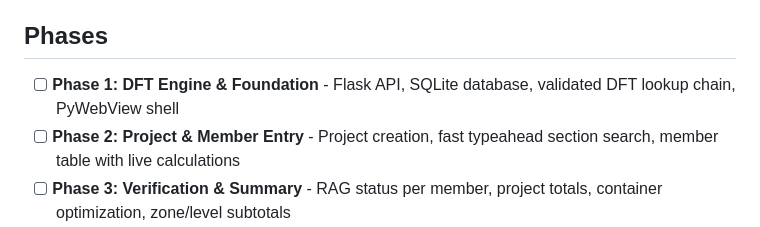
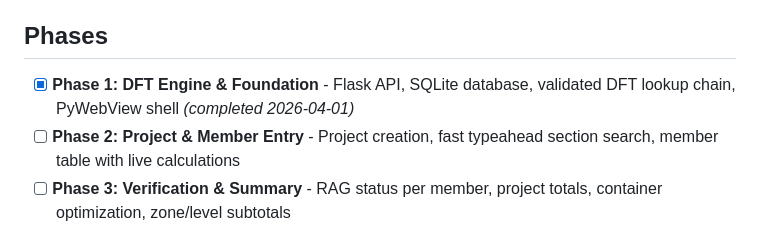
Before and after one commit to ThomasSmith181291/nullifire-intumescent-calculator, a Markdown page: .planning/ROADMAP.md, the part around the change. Rendered like a GitHub page.

Commit message:
docs: mark phase 1 complete in roadmap

```diff
--- a/.planning/ROADMAP.md
+++ b/.planning/ROADMAP.md
@@ -6,7 +6,7 @@ Build a structural steel intumescent coating specification tool that replaces le
 
 ## Phases
 
-- [ ] **Phase 1: DFT Engine & Foundation** - Flask API, SQLite database, validated DFT lookup chain, PyWebView shell
+- [x] **Phase 1: DFT Engine & Foundation** - Flask API, SQLite database, validated DFT lookup chain, PyWebView shell *(completed 2026-04-01)*
 - [ ] **Phase 2: Project & Member Entry** - Project creation, fast typeahead section search, member table with live calculations
 - [ ] **Phase 3: Verification & Summary** - RAG status per member, project totals, container optimization, zone/level subtotals
 - [ ] **Phase 4: Import & Export** - CSV/Excel import with column mapper, Quantifire Excel export, PDF specification report
```
